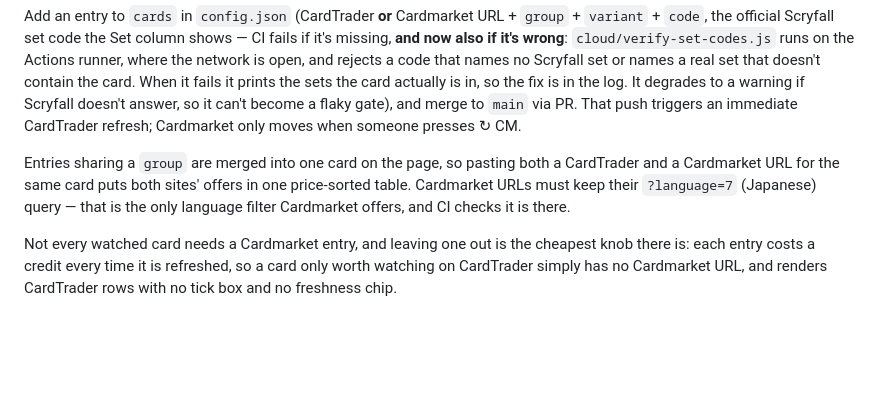
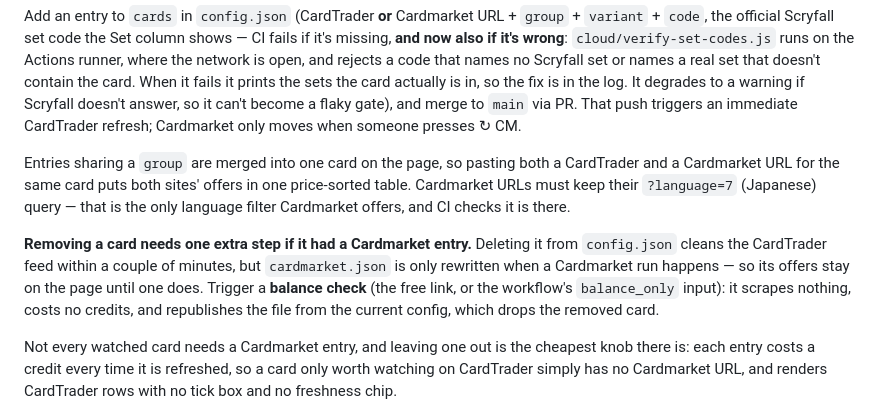
Before and after one commit to PaludaNCode/MTG-Pricerunner, a Markdown page: README.md, the part around the change. Drawn GitHub-style; blank space fills up the shorter version.

Commit message:
Correct what a balance-only run does, and say how to remove a card (#76)
CLAUDE.md claimed a balance-only run republishes cardmarket.json with results "carried forward untouched". It rebuilds them from the current config.json instead, so a removed card is simply not emitted — which makes a balance-only run the free way to purge one. That wrong sentence hid the only step a Cardmarket removal needs, and left Verdant Catacombs on the site for a day and a half. README says the same where someone removing a card would look.

```diff
--- a/README.md
+++ b/README.md
@@ -244,6 +244,13 @@ CardTrader and a Cardmarket URL for the same card puts both sites' offers in one
 price-sorted table. Cardmarket URLs must keep their `?language=7` (Japanese) query —
 that is the only language filter Cardmarket offers, and CI checks it is there.
 
+**Removing a card needs one extra step if it had a Cardmarket entry.** Deleting it from
+`config.json` cleans the CardTrader feed within a couple of minutes, but `cardmarket.json`
+is only rewritten when a Cardmarket run happens — so its offers stay on the page until one
+does. Trigger a **balance check** (the free link, or the workflow's `balance_only` input):
+it scrapes nothing, costs no credits, and republishes the file from the current config,
+which drops the removed card.
+
 Not every watched card needs a Cardmarket entry, and leaving one out is the cheapest
 knob there is: each entry costs a credit every time it is refreshed, so a card only
 worth watching on CardTrader simply has no Cardmarket URL, and renders CardTrader rows
```
Also changed, not shown: CLAUDE.md (+1 -1 lines).
